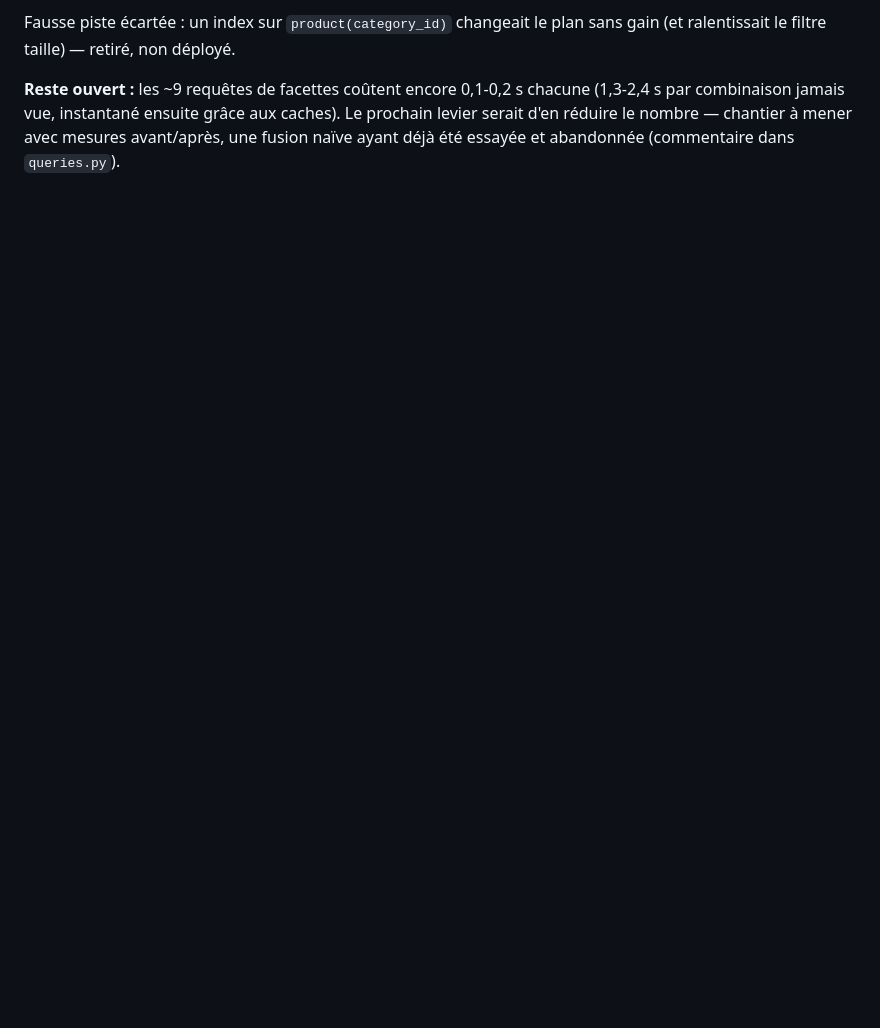
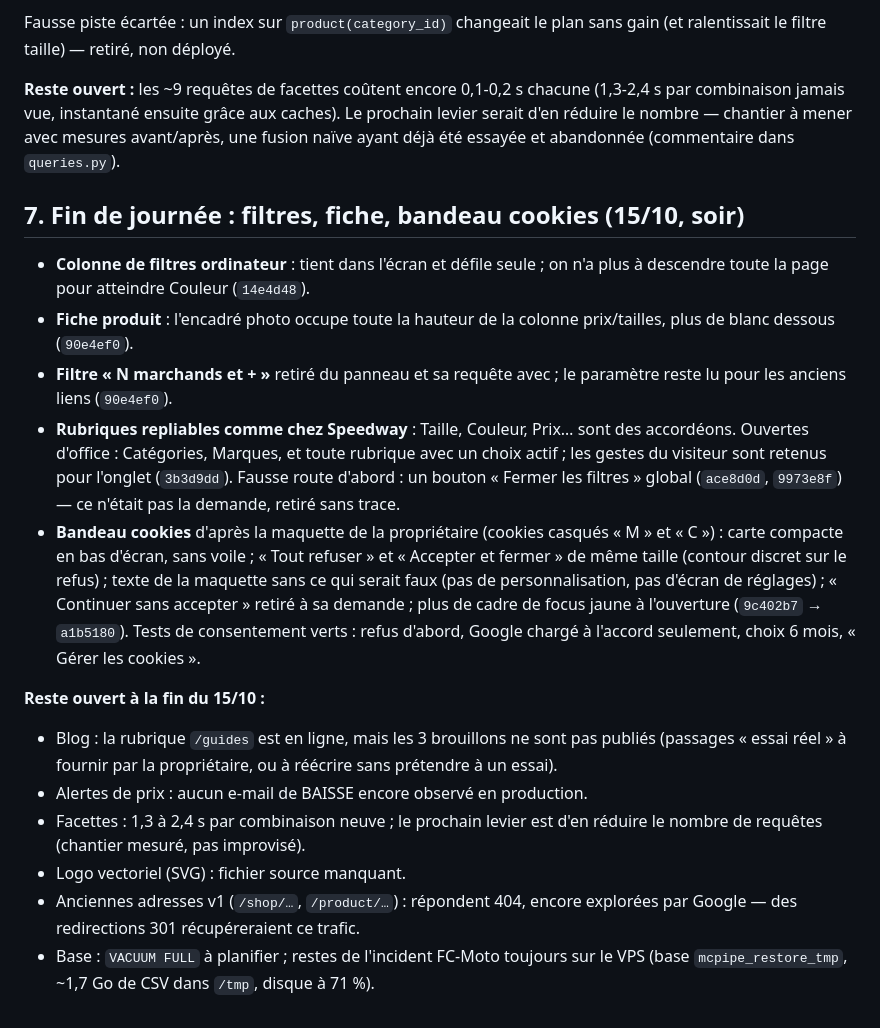
Before and after one commit to Chad-zen/motocomparo-pipeline, a Markdown page: docs/plans/2026-10-15-incident-fcmoto-et-correctifs.md, the part around the change. Drawn GitHub-style; blank space fills up the shorter version.

Commit message:
docs: trace du soir du 15/10 et liste de ce qui reste ouvert

```diff
--- a/docs/plans/2026-10-15-incident-fcmoto-et-correctifs.md
+++ b/docs/plans/2026-10-15-incident-fcmoto-et-correctifs.md
@@ -286,3 +286,39 @@ chacune (1,3-2,4 s par combinaison jamais vue, instantané ensuite grâce aux
 caches). Le prochain levier serait d'en réduire le nombre — chantier à mener
 avec mesures avant/après, une fusion naïve ayant déjà été essayée et
 abandonnée (commentaire dans `queries.py`).
+
+## 7. Fin de journée : filtres, fiche, bandeau cookies (15/10, soir)
+
+- **Colonne de filtres ordinateur** : tient dans l'écran et défile seule ;
+  on n'a plus à descendre toute la page pour atteindre Couleur (`14e4d48`).
+- **Fiche produit** : l'encadré photo occupe toute la hauteur de la colonne
+  prix/tailles, plus de blanc dessous (`90e4ef0`).
+- **Filtre « N marchands et + »** retiré du panneau et sa requête avec ; le
+  paramètre reste lu pour les anciens liens (`90e4ef0`).
+- **Rubriques repliables comme chez Speedway** : Taille, Couleur, Prix… sont
+  des accordéons. Ouvertes d'office : Catégories, Marques, et toute rubrique
+  avec un choix actif ; les gestes du visiteur sont retenus pour l'onglet
+  (`3b3d9dd`). Fausse route d'abord : un bouton « Fermer les filtres » global
+  (`ace8d0d`, `9973e8f`) — ce n'était pas la demande, retiré sans trace.
+- **Bandeau cookies** d'après la maquette de la propriétaire (cookies casqués
+  « M » et « C ») : carte compacte en bas d'écran, sans voile ; « Tout
+  refuser » et « Accepter et fermer » de même taille (contour discret sur le
+  refus) ; texte de la maquette sans ce qui serait faux (pas de
+  personnalisation, pas d'écran de réglages) ; « Continuer sans accepter »
+  retiré à sa demande ; plus de cadre de focus jaune à l'ouverture
+  (`9c402b7` → `a1b5180`). Tests de consentement verts : refus d'abord,
+  Google chargé à l'accord seulement, choix 6 mois, « Gérer les cookies ».
+
+**Reste ouvert à la fin du 15/10 :**
+- Blog : la rubrique `/guides` est en ligne, mais les 3 brouillons ne sont
+  pas publiés (passages « essai réel » à fournir par la propriétaire, ou à
+  réécrire sans prétendre à un essai).
+- Alertes de prix : aucun e-mail de BAISSE encore observé en production.
+- Facettes : 1,3 à 2,4 s par combinaison neuve ; le prochain levier est d'en
+  réduire le nombre de requêtes (chantier mesuré, pas improvisé).
+- Logo vectoriel (SVG) : fichier source manquant.
+- Anciennes adresses v1 (`/shop/…`, `/product/…`) : répondent 404, encore
+  explorées par Google — des redirections 301 récupéreraient ce trafic.
+- Base : `VACUUM FULL` à planifier ; restes de l'incident FC-Moto toujours
+  sur le VPS (base `mcpipe_restore_tmp`, ~1,7 Go de CSV dans `/tmp`,
+  disque à 71 %).
```
